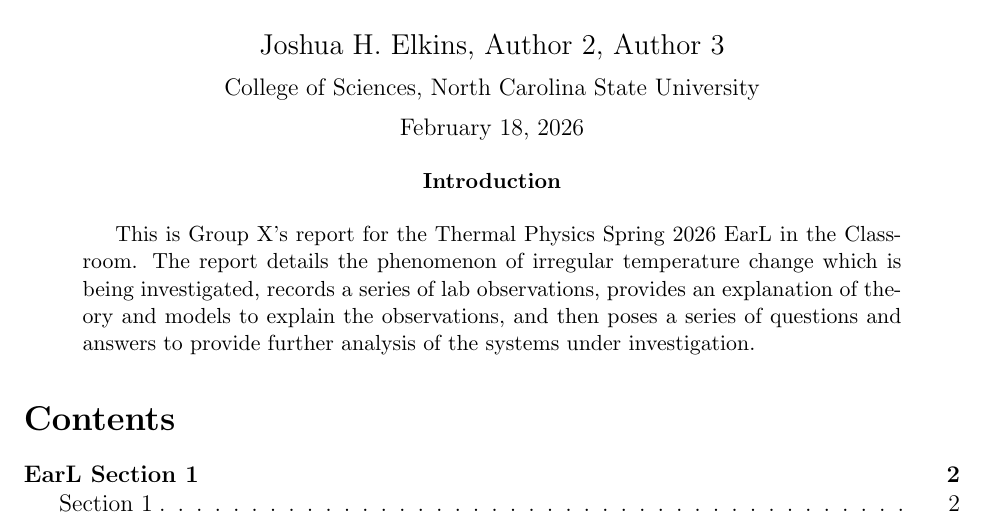
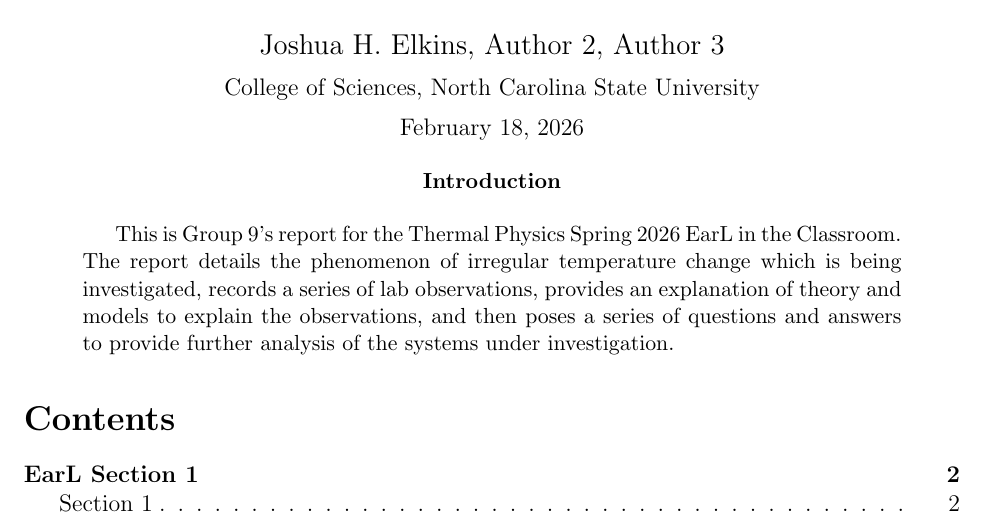
Before and after one commit to RocketFTW/Thermal-EarL-2026, a LaTeX document (EarL.tex): part of page 1 of 2, cut so that both start at the same text. Compiled offline with pdfLaTeX.

Commit message:
Mention we're group 9

```diff
--- a/EarL.tex
+++ b/EarL.tex
@@ -44,7 +44,7 @@
 
 % explanation of my situation
 \begin{intro}
-    This is Group X's report for the Thermal Physics Spring 2026 EarL in the Classroom.  The report details the phenomenon of irregular temperature change which is being investigated, records a series of lab observations, provides an explanation of theory and models to explain the observations, and then poses a series of questions and answers to provide further analysis of the systems under investigation.
+    This is Group 9's report for the Thermal Physics Spring 2026 EarL in the Classroom.  The report details the phenomenon of irregular temperature change which is being investigated, records a series of lab observations, provides an explanation of theory and models to explain the observations, and then poses a series of questions and answers to provide further analysis of the systems under investigation.
 \end{intro}
 
 % generate un-numbered table of contents with page numbers
```
